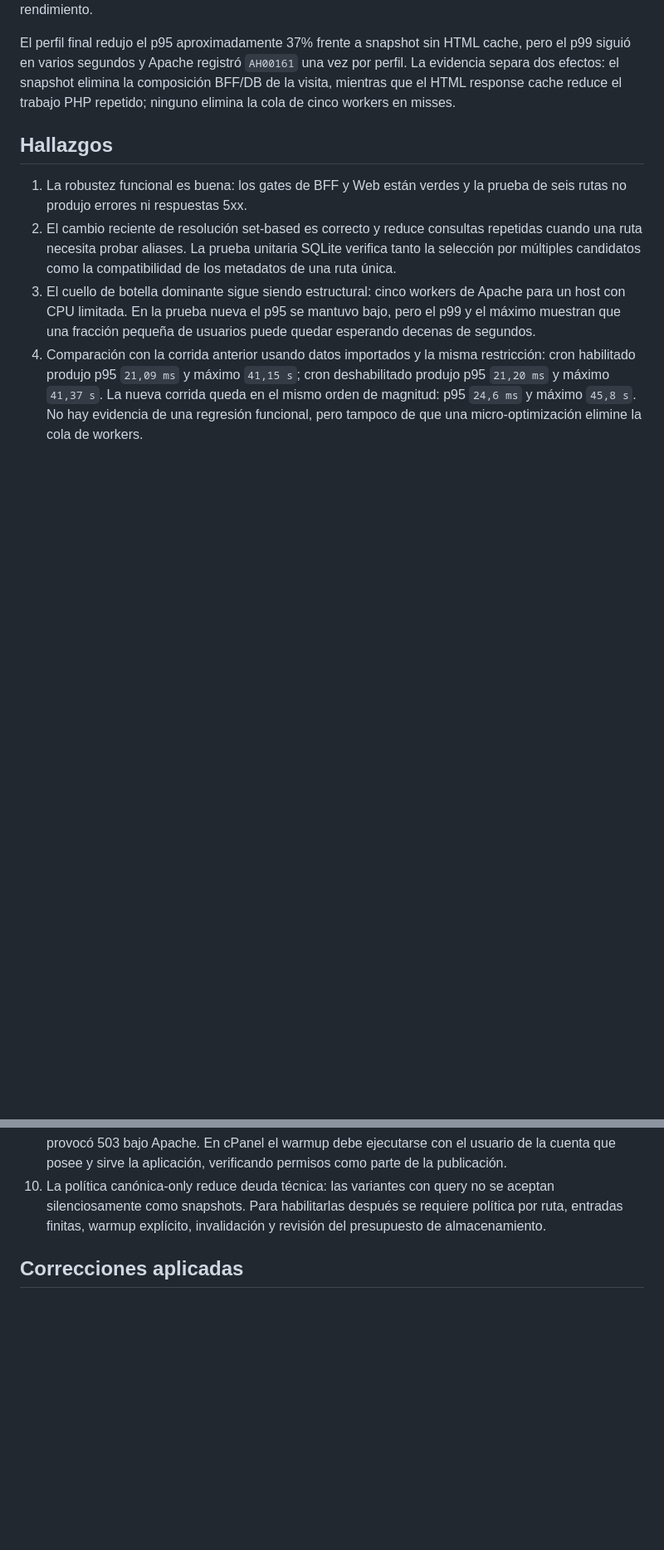
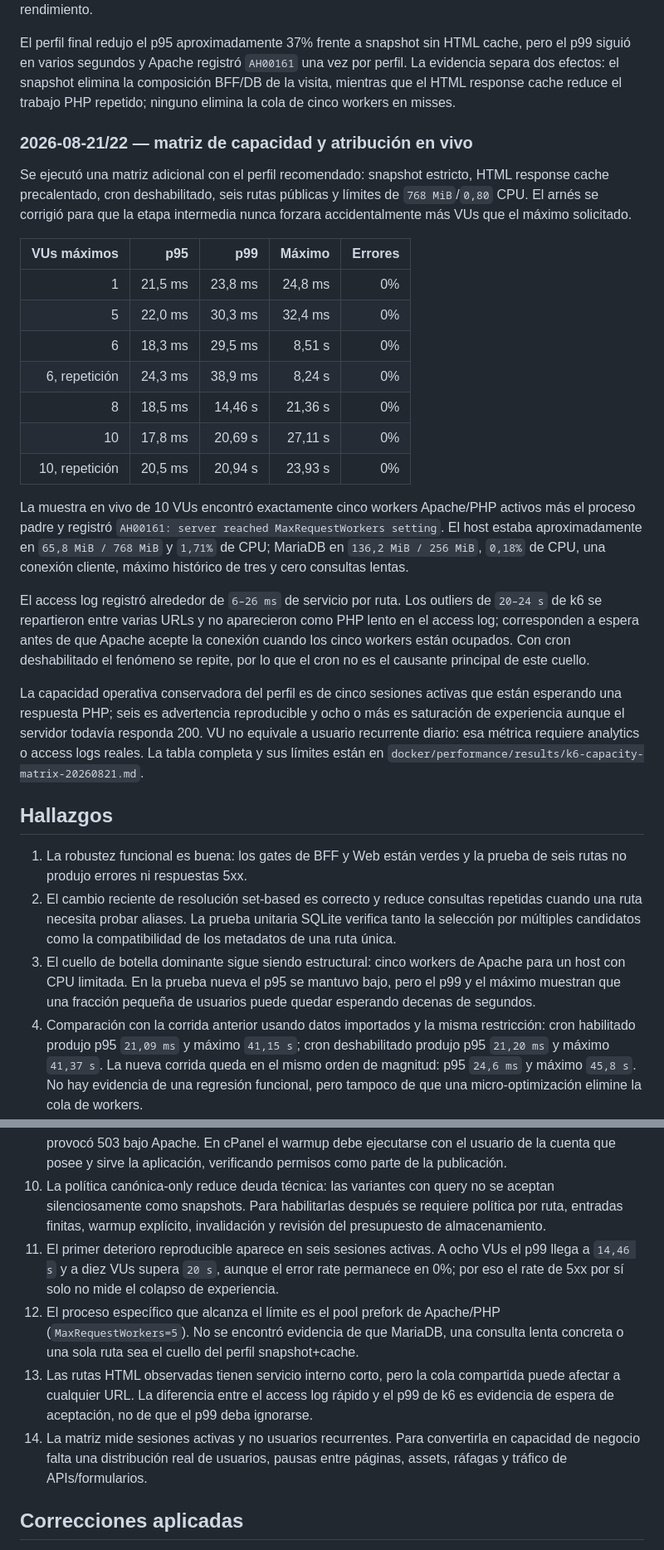
Before and after one commit to dcardenasl/teatromuseo-bff, a Markdown page: docs/audits/2026-08-21-page-resolution-comparison.md, 2 parts joined by grey strips. Shown at 83% size. Drawn GitHub-style; blank space fills up the shorter version.

Commit message:
docs(audit): add capacity matrix and worker-pool bottleneck attribution

```diff
--- a/docs/audits/2026-08-21-page-resolution-comparison.md
+++ b/docs/audits/2026-08-21-page-resolution-comparison.md
@@ -116,6 +116,43 @@ vez por perfil. La evidencia separa dos efectos: el snapshot elimina la
 composición BFF/DB de la visita, mientras que el HTML response cache reduce el
 trabajo PHP repetido; ninguno elimina la cola de cinco workers en misses.
 
+### 2026-08-21/22 — matriz de capacidad y atribución en vivo
+
+Se ejecutó una matriz adicional con el perfil recomendado: snapshot estricto,
+HTML response cache precalentado, cron deshabilitado, seis rutas públicas y
+límites de `768 MiB`/`0,80` CPU. El arnés se corrigió para que la etapa
+intermedia nunca forzara accidentalmente más VUs que el máximo solicitado.
+
+| VUs máximos | p95 | p99 | Máximo | Errores |
+|---:|---:|---:|---:|---:|
+| 1 | 21,5 ms | 23,8 ms | 24,8 ms | 0% |
+| 5 | 22,0 ms | 30,3 ms | 32,4 ms | 0% |
+| 6 | 18,3 ms | 29,5 ms | 8,51 s | 0% |
+| 6, repetición | 24,3 ms | 38,9 ms | 8,24 s | 0% |
+| 8 | 18,5 ms | 14,46 s | 21,36 s | 0% |
+| 10 | 17,8 ms | 20,69 s | 27,11 s | 0% |
+| 10, repetición | 20,5 ms | 20,94 s | 23,93 s | 0% |
+
+La muestra en vivo de 10 VUs encontró exactamente cinco workers Apache/PHP
+activos más el proceso padre y registró `AH00161: server reached
+MaxRequestWorkers setting`. El host estaba aproximadamente en `65,8 MiB / 768
+MiB` y `1,71%` de CPU; MariaDB en `136,2 MiB / 256 MiB`, `0,18%` de CPU,
+una conexión cliente, máximo histórico de tres y cero consultas lentas.
+
+El access log registró alrededor de `6–26 ms` de servicio por ruta. Los
+outliers de `20–24 s` de k6 se repartieron entre varias URLs y no aparecieron
+como PHP lento en el access log; corresponden a espera antes de que Apache
+acepte la conexión cuando los cinco workers están ocupados. Con cron
+deshabilitado el fenómeno se repite, por lo que el cron no es el causante
+principal de este cuello.
+
+La capacidad operativa conservadora del perfil es de cinco sesiones activas que
+están esperando una respuesta PHP; seis es advertencia reproducible y ocho o
+más es saturación de experiencia aunque el servidor todavía responda 200. VU
+no equivale a usuario recurrente diario: esa métrica requiere analytics o
+access logs reales. La tabla completa y sus límites están en
+`docker/performance/results/k6-capacity-matrix-20260821.md`.
+
 ## Hallazgos
 
 1. La robustez funcional es buena: los gates de BFF y Web están verdes y la
@@ -159,6 +196,21 @@ trabajo PHP repetido; ninguno elimina la cola de cinco workers en misses.
     se aceptan silenciosamente como snapshots. Para habilitarlas después se
     requiere política por ruta, entradas finitas, warmup explícito,
     invalidación y revisión del presupuesto de almacenamiento.
+11. El primer deterioro reproducible aparece en seis sesiones activas. A ocho
+    VUs el p99 llega a `14,46 s` y a diez VUs supera `20 s`, aunque el error
+    rate permanece en 0%; por eso el rate de 5xx por sí solo no mide el colapso
+    de experiencia.
+12. El proceso específico que alcanza el límite es el pool prefork de
+    Apache/PHP (`MaxRequestWorkers=5`). No se encontró evidencia de que
+    MariaDB, una consulta lenta concreta o una sola ruta sea el cuello del
+    perfil snapshot+cache.
+13. Las rutas HTML observadas tienen servicio interno corto, pero la cola
+    compartida puede afectar a cualquier URL. La diferencia entre el access log
+    rápido y el p99 de k6 es evidencia de espera de aceptación, no de que el
+    p99 deba ignorarse.
+14. La matriz mide sesiones activas y no usuarios recurrentes. Para convertirla
+    en capacidad de negocio falta una distribución real de usuarios, pausas
+    entre páginas, assets, ráfagas y tráfico de APIs/formularios.
 
 ## Correcciones aplicadas
 
```
Also changed, not shown: other parts of docs/audits/2026-08-21-page-resolution-comparison.md (+3 -0 lines).
